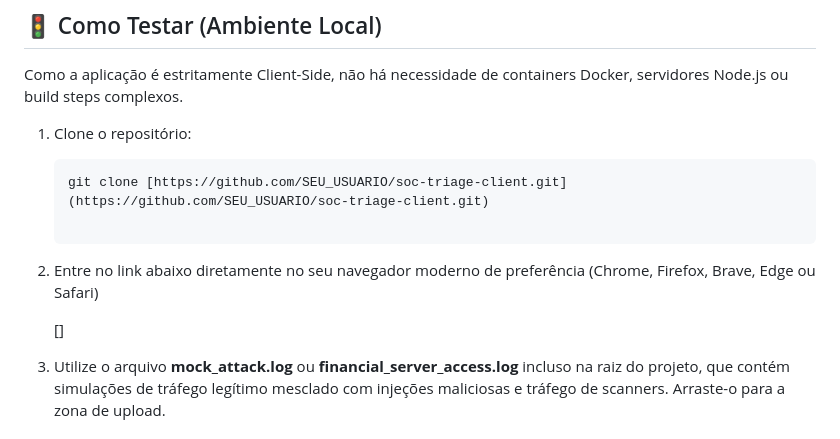
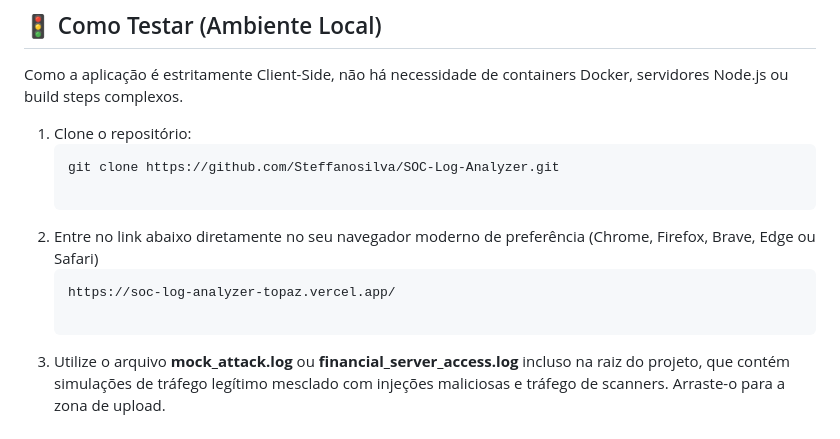
Before and after one commit to Steffanosilva/SOC-Log-Analyzer, a Markdown page: README.md, the part around the change. GitHub-like rendering.

````diff
--- a/README.md
+++ b/README.md
@@ -34,11 +34,11 @@ Como a aplicação é estritamente Client-Side, não há necessidade de containe
 
 1. Clone o repositório:
    ```bash
-   git clone [https://github.com/SEU_USUARIO/soc-triage-client.git](https://github.com/SEU_USUARIO/soc-triage-client.git)
+   git clone https://github.com/Steffanosilva/SOC-Log-Analyzer.git
 
 2. Entre no link abaixo diretamente no seu navegador moderno de preferência (Chrome, Firefox, Brave, Edge ou Safari)
-
-	[]
+	```bash
+	https://soc-log-analyzer-topaz.vercel.app/
 
 3. Utilize o arquivo **mock_attack.log** ou **financial_server_access.log** incluso na raiz do projeto, que contém simulações de tráfego legítimo mesclado com injeções maliciosas e tráfego de scanners. Arraste-o para a zona de upload.
 
````
